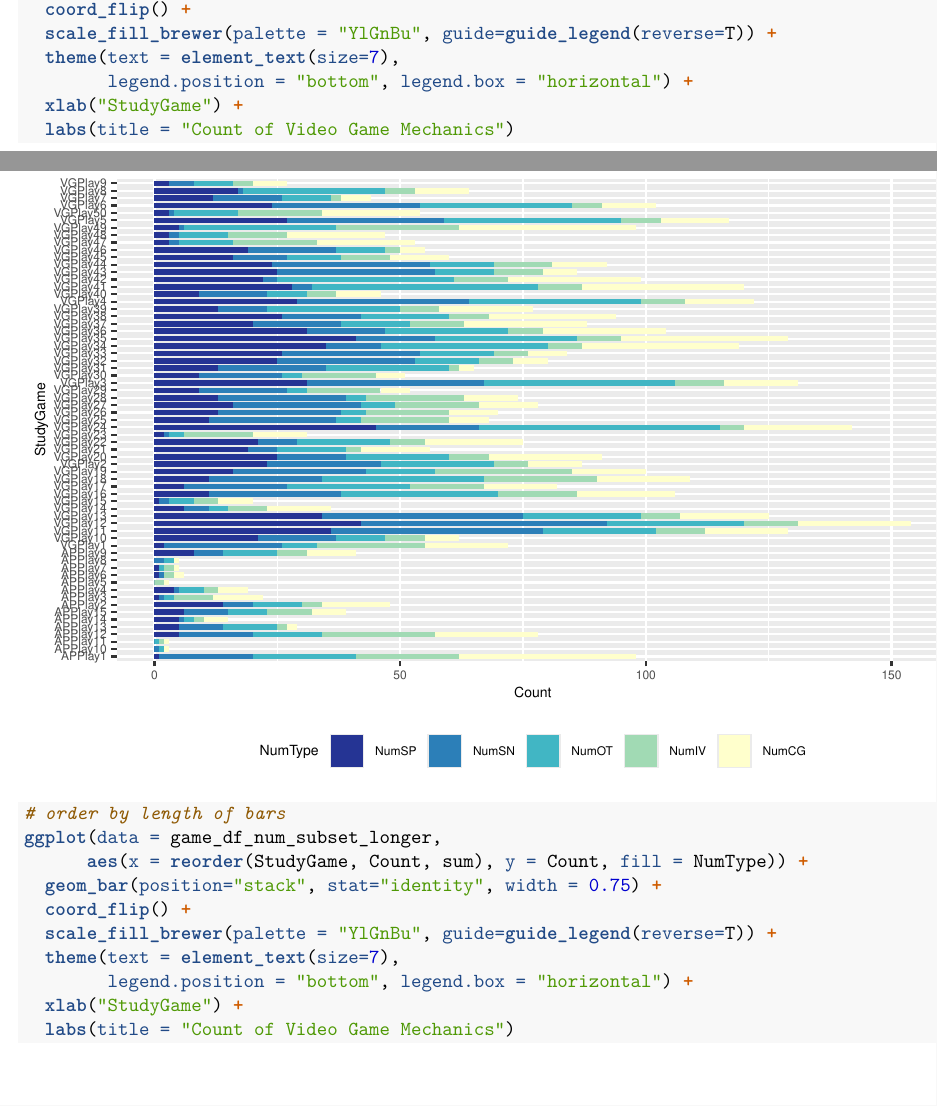
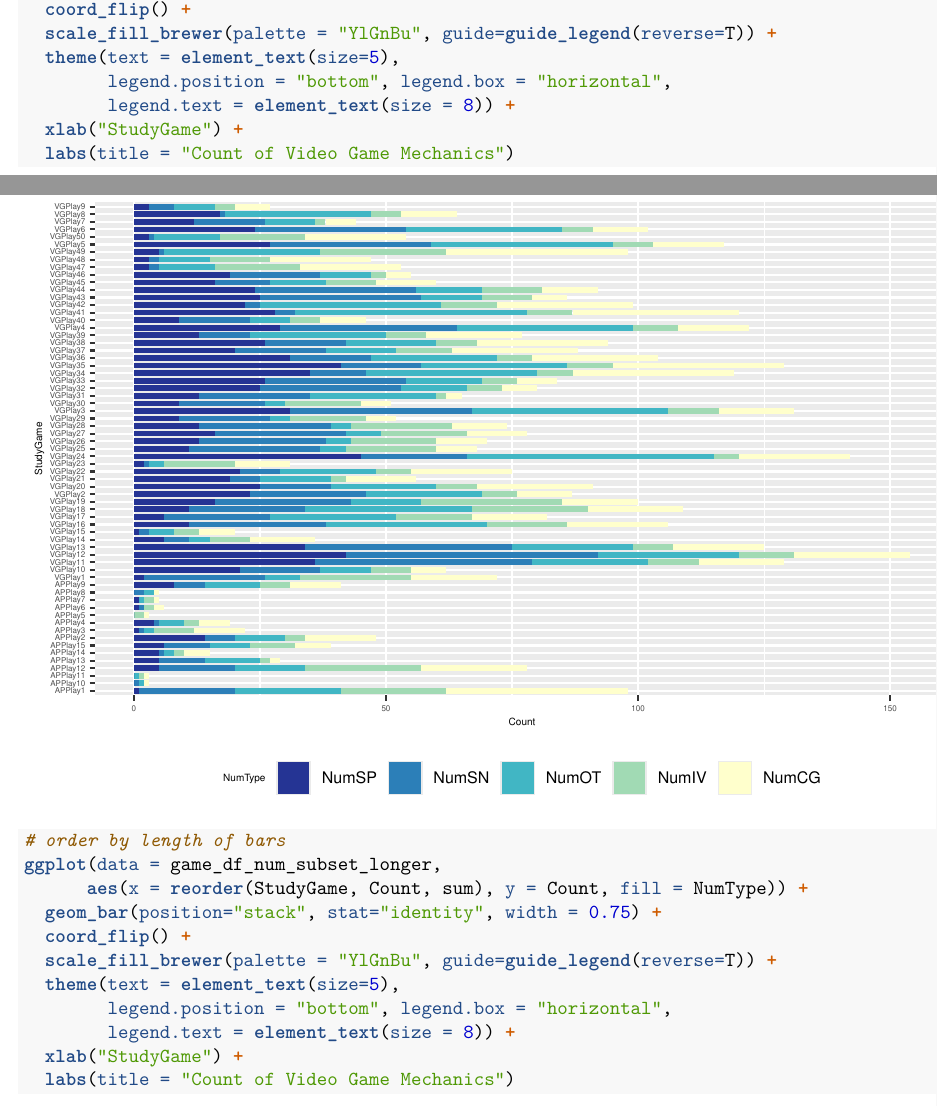
Before and after one commit to dz080/MSSPConsulting_VideoGames_Kelsey, an R Markdown document (Markdown.Rmd): two parts of pages 1 and 2 of 3, joined at a grey line, cut so that both start at the same text. Rendered offline with R 4.5, knitr and Pandoc, then LaTeX, with nearby package versions.

Commit message:
pdf and visualizations done done done

````diff
--- a/Markdown.Rmd
+++ b/Markdown.Rmd
@@ -40,8 +40,9 @@ ggplot(data = game_df_num_subset_longer,
   geom_bar(position="stack", stat="identity", width = 0.75) +
   coord_flip() +
   scale_fill_brewer(palette = "YlGnBu", guide=guide_legend(reverse=T)) +
-  theme(text = element_text(size=7),
-        legend.position = "bottom", legend.box = "horizontal") +
+  theme(text = element_text(size=5),
+        legend.position = "bottom", legend.box = "horizontal",
+        legend.text = element_text(size = 8)) +
   xlab("StudyGame") +
   labs(title = "Count of Video Game Mechanics")
 
@@ -52,8 +53,9 @@ ggplot(data = game_df_num_subset_longer,
   geom_bar(position="stack", stat="identity", width = 0.75) +
   coord_flip() +
   scale_fill_brewer(palette = "YlGnBu", guide=guide_legend(reverse=T)) +
-  theme(text = element_text(size=7),
-        legend.position = "bottom", legend.box = "horizontal") +
+  theme(text = element_text(size=5),
+        legend.position = "bottom", legend.box = "horizontal",
+        legend.text = element_text(size = 8)) +
   xlab("StudyGame") +
   labs(title = "Count of Video Game Mechanics")
 ```
````
Also changed, not shown: Markdown.pdf (added).
